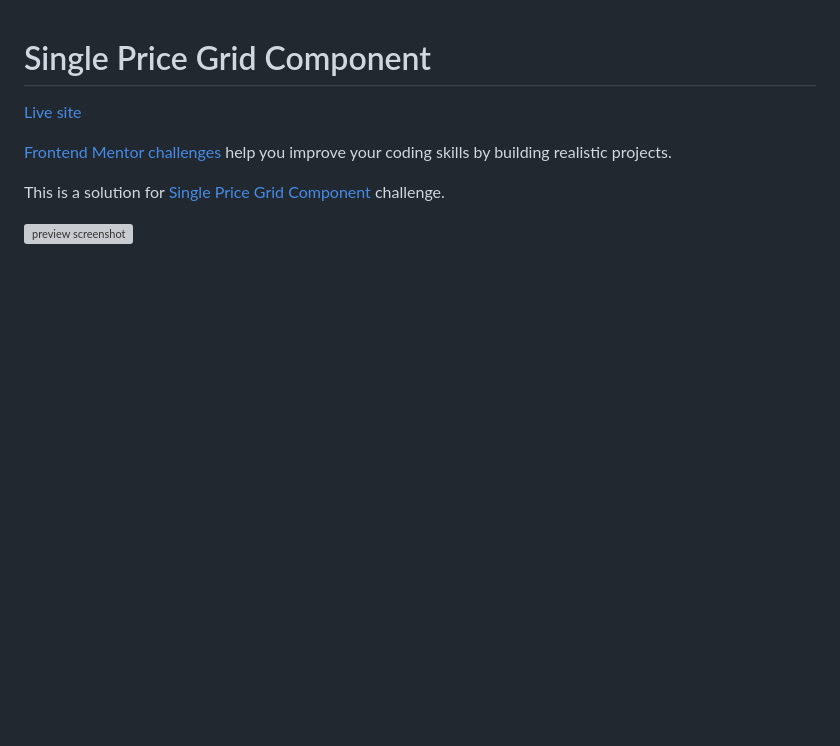
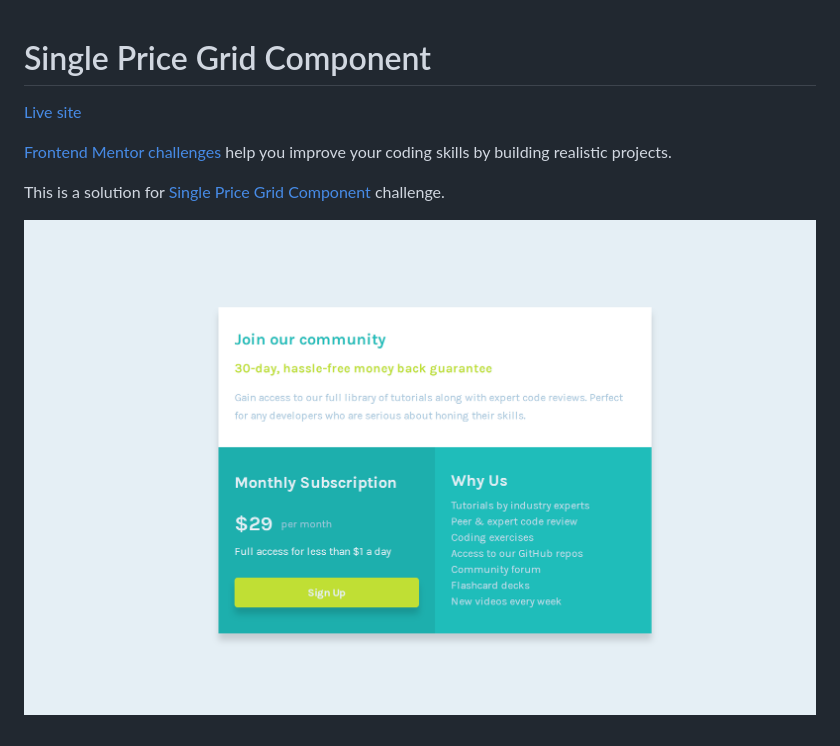
Before and after one commit to codernami/single-price-grid-component, a Markdown page: README.md, the part around the change printed below. Drawn GitHub-style; pictures changed too: images/screenshot.png (added); blank space fills up the shorter version; grey boxes are pictures that could not be loaded.

Commit message:
Update readme, image and links

```diff
--- a/README.md
+++ b/README.md
@@ -5,4 +5,4 @@
 
 This is a solution for [Single Price Grid Component](https://www.frontendmentor.io/challenges/single-price-grid-component-5ce41129d0ff452fec5abbbc) challenge.
 
-![preview screenshot](images/)
+![preview screenshot](images/screenshot.png)
```
Also changed, not shown: other parts of README.md (+1 -1 lines).
